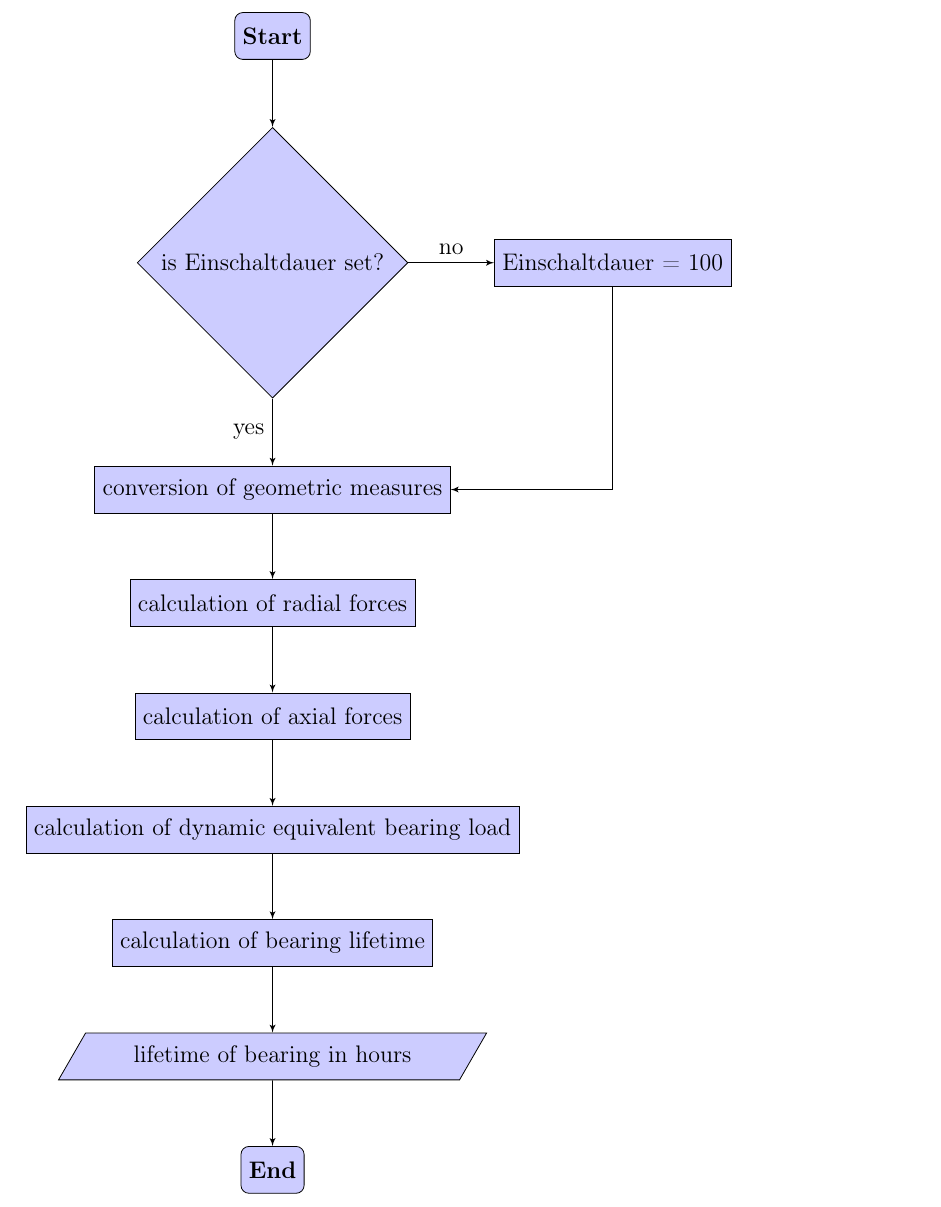
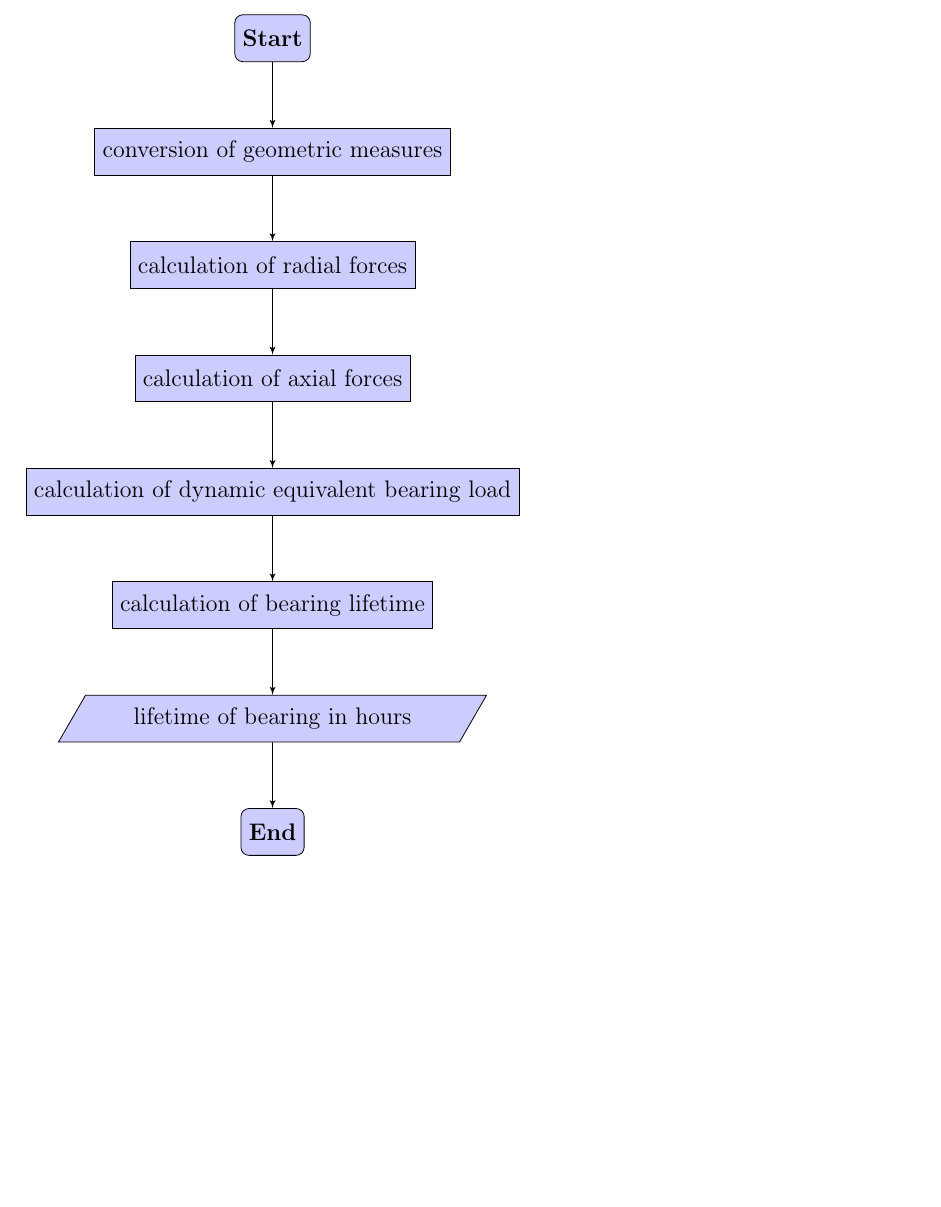
Before and after one commit to TheMaxens/ball-bearings-with-quarkus, a LaTeX thesis (docs/main.tex, which reads docs/include/content.tex): part of page 10 of 20 before the commit and part of page 9 of 19 after it, cut so that both start at the same text, the shorter picture padded with empty space. Compiled offline with pdfLaTeX.

Commit message:
removed decision

```diff
--- a/docs/include/content.tex
+++ b/docs/include/content.tex
@@ -11,9 +11,7 @@
 
         \begin{tikzpicture}[node distance = 2cm]
             \node [terminator, fill=blue!20] (start) {\textbf{Start}};
-            \node [decision, fill=blue!20, below of=start, yshift=-2cm] (decision) {is Einschaltdauer set?};
-            \node [process, fill=blue!20, right of=decision, xshift=4cm] (einschaltdauer) {Einschaltdauer = 100};
-            \node [process, fill=blue!20, below of=decision, yshift=-2cm] (conversion) {conversion of geometric measures};
+            \node [process, fill=blue!20, below of=start] (conversion) {conversion of geometric measures};
             \node [process, fill=blue!20, below of=conversion] (radial) {calculation of radial forces};
             \node [process, fill=blue!20, below of=radial] (axial) {calculation of axial forces};
             \node [process, fill=blue!20, below of=axial] (equivalent) {calculation of dynamic equivalent bearing load};
@@ -21,10 +19,9 @@
             \node [data, fill=blue!20, below of=lifetime] (result) {lifetime of bearing in hours};
             \node [terminator, fill=blue!20, below of=result] (end) {\textbf{End}};
 
-            \path [connector] (start) -- (decision);
-            \draw [arrow] (decision) -- node[anchor=east] {yes} (conversion);
-            \draw [arrow] (decision) -- node[anchor=south] {no} (einschaltdauer);
-            \path [connector] (einschaltdauer) |- (conversion);
+            \path [connector] (start) -- (conversion);
+            % \draw [arrow] (decision) -- node[anchor=east] {yes} (conversion);
+            % \draw [arrow] (decision) -- node[anchor=south] {no} (einschaltdauer);
             \path [connector] (conversion) -- (radial);
             \path [connector] (radial) -- (axial);
             \path [connector] (axial) -- (equivalent);
```
